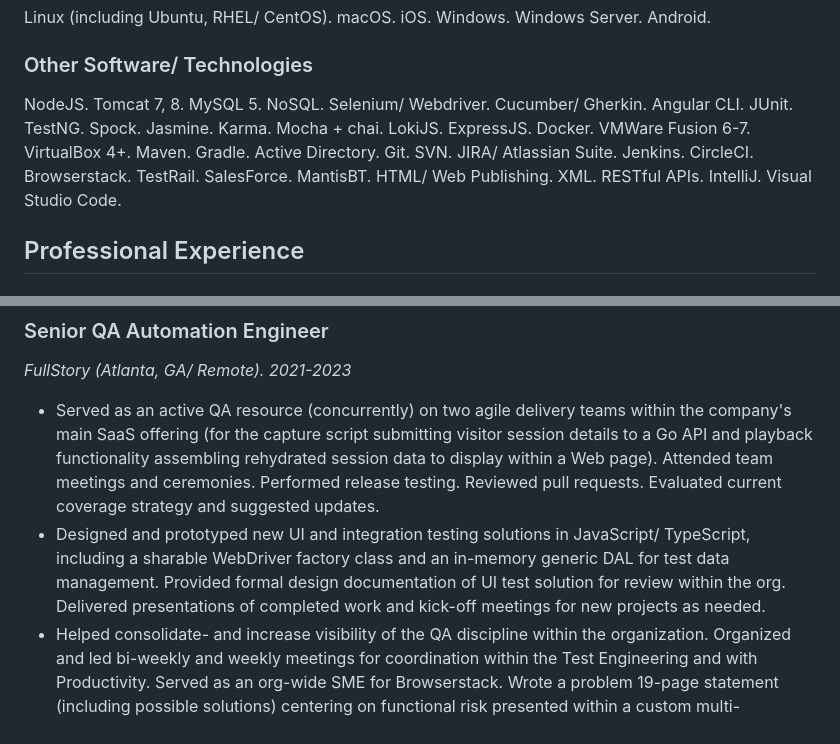
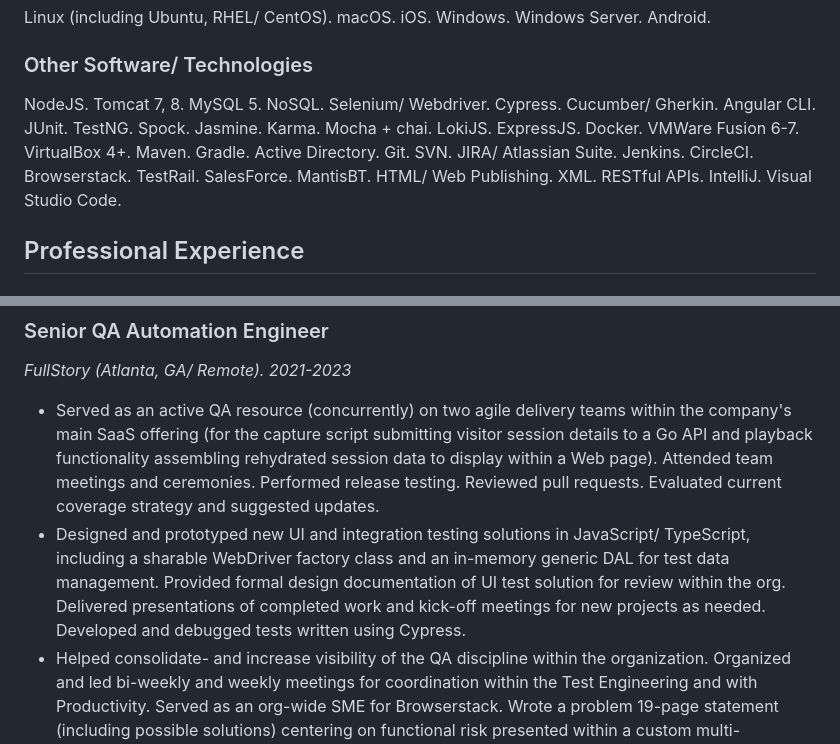
Before and after one commit to trevorwagner/trevorwagner.dev, a Markdown page: _static/pages/experience.md, 2 parts joined by grey strips. Drawn GitHub-style.

Commit message:
Adds Cypress Experience to Resume

```diff
--- a/_static/pages/experience.md
+++ b/_static/pages/experience.md
@@ -20,7 +20,7 @@ JavaScript/ TypeScript. Java 8, 11. bash/ zsh/ sh. Python 2, 3. batch. Groovy.
 Linux (including Ubuntu, RHEL/ CentOS). macOS. iOS. Windows. Windows Server. Android.
 
 ### Other Software/ Technologies
-NodeJS. Tomcat 7, 8. MySQL 5. NoSQL. Selenium/ Webdriver. Cucumber/ Gherkin. Angular CLI. JUnit. TestNG. Spock. Jasmine. Karma. Mocha + chai. LokiJS. ExpressJS. Docker. VMWare Fusion 6-7. VirtualBox 4+. Maven. Gradle. Active Directory. Git. SVN. JIRA/ Atlassian Suite. Jenkins. CircleCI. Browserstack. TestRail. SalesForce. MantisBT. HTML/ Web Publishing. XML. RESTful APIs. IntelliJ. Visual Studio Code.
+NodeJS. Tomcat 7, 8. MySQL 5. NoSQL. Selenium/ Webdriver. Cypress. Cucumber/ Gherkin. Angular CLI. JUnit. TestNG. Spock. Jasmine. Karma. Mocha + chai. LokiJS. ExpressJS. Docker. VMWare Fusion 6-7. VirtualBox 4+. Maven. Gradle. Active Directory. Git. SVN. JIRA/ Atlassian Suite. Jenkins. CircleCI. Browserstack. TestRail. SalesForce. MantisBT. HTML/ Web Publishing. XML. RESTful APIs. IntelliJ. Visual Studio Code.
 
 ## Professional Experience
 
@@ -36,7 +36,7 @@ NodeJS. Tomcat 7, 8. MySQL 5. NoSQL. Selenium/ Webdriver. Cucumber/ Gherkin. Ang
 <span class="detail">_FullStory (Atlanta, GA/ Remote). 2021-2023_</span>
 
 - Served as an active QA resource (concurrently) on two agile delivery teams within the company's main SaaS offering (for the capture script submitting visitor session details to a Go API and playback functionality assembling rehydrated session data to display within a Web page). Attended team meetings and ceremonies. Performed release testing. Reviewed pull requests. Evaluated current coverage strategy and suggested updates.
-- Designed and prototyped new UI and integration testing solutions in JavaScript/ TypeScript, including a sharable WebDriver factory class and an in-memory generic DAL for test data management. Provided formal design documentation of UI test solution for review within the org. Delivered presentations of completed work and kick-off meetings for new projects as needed.
+- Designed and prototyped new UI and integration testing solutions in JavaScript/ TypeScript, including a sharable WebDriver factory class and an in-memory generic DAL for test data management. Provided formal design documentation of UI test solution for review within the org. Delivered presentations of completed work and kick-off meetings for new projects as needed. Developed and debugged tests written using Cypress.
 - Helped consolidate- and increase visibility of the QA discipline within the organization. Organized and led bi-weekly and weekly meetings for coordination within the Test Engineering and with Productivity. Served as an org-wide SME for Browserstack. Wrote a problem 19-page statement (including possible solutions) centering on functional risk presented within a custom multi-component feature flag system. Developed training materials that outline best testing practices including wiki posts and a 25-minute video presentation.
 
 ### Test Analysis Engineer
```
